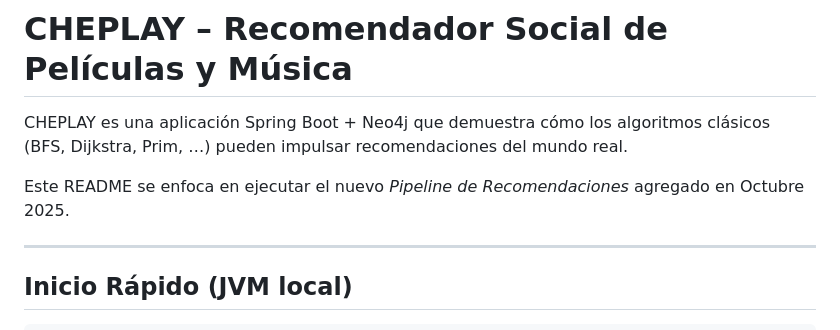
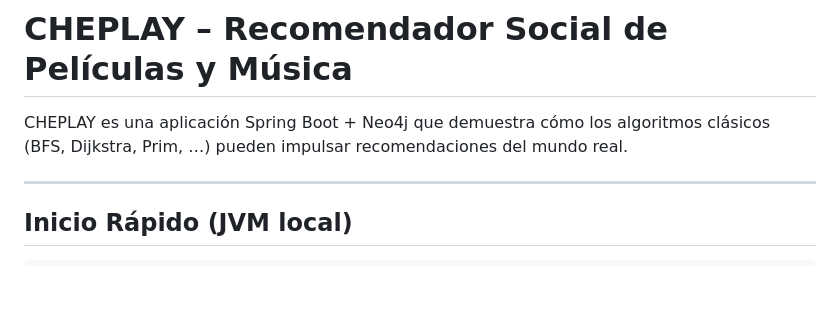
Before and after one commit to AluSkies/ChePlay, a Markdown page: README.md, the part around the change. Rendered like a GitHub page; blank space fills up the shorter version.

Commit message:
Update README to remove old Pipeline details
Removed outdated information about the new Recommendation Pipeline.

```diff
--- a/README.md
+++ b/README.md
@@ -3,9 +3,6 @@
 CHEPLAY es una aplicación Spring Boot + Neo4j que demuestra cómo los
 algoritmos clásicos (BFS, Dijkstra, Prim, …) pueden impulsar
 recomendaciones del mundo real.
-
-Este README se enfoca en ejecutar el nuevo *Pipeline de Recomendaciones*
-agregado en Octubre 2025.
 
 ---
 ## Inicio Rápido (JVM local)
```
